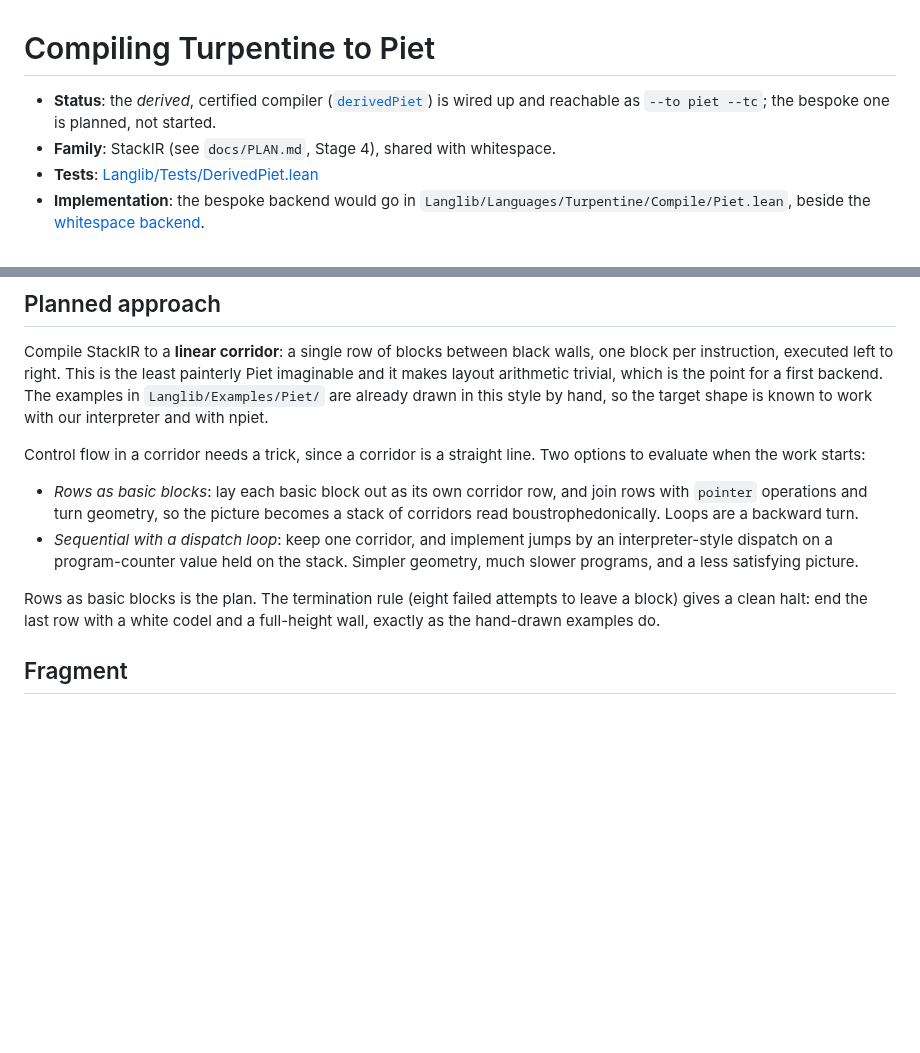
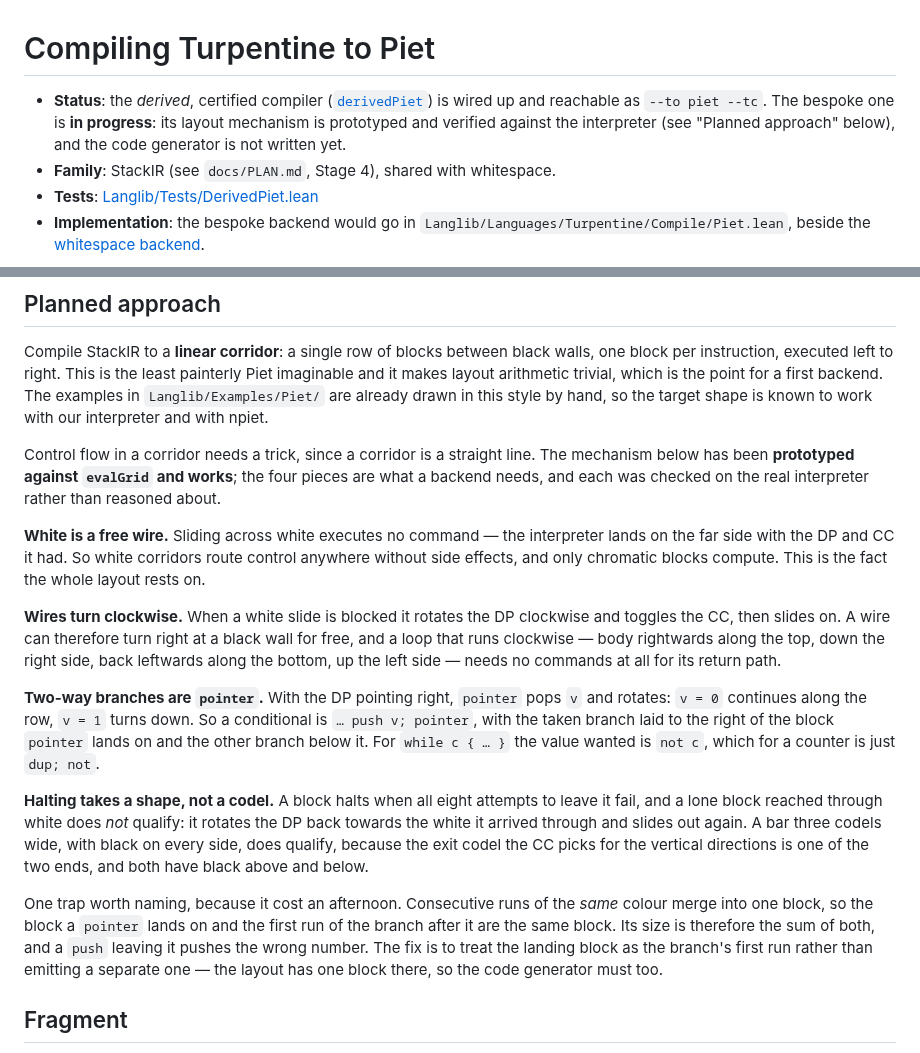
Before and after one commit to ilyasergey/langlib, a Markdown page: docs/piet/compiler.md, 2 parts joined by grey strips. Drawn GitHub-style; blank space fills up the shorter version.

Commit message:
Piet: the layout mechanism, prototyped and verified
Replaces two sketched options with the one that was built and run. Four
facts, each checked against evalGrid rather than reasoned about, and
together they are everything a code generator needs:

White is a free wire — a slide across white executes no command, so
control routes anywhere without side effects. Wires turn clockwise, since
a blocked slide rotates the DP and toggles the CC, which makes a
clockwise loop's return path cost nothing. Two-way branches are
`pointer`, with the taken branch laid right of the landing block and the
other below it. And halting takes a shape: a lone block reached through
white rotates back into that white and escapes, while a three-wide bar
walled on every side genuinely halts, because the CC picks one of its
ends for the vertical directions and both are enclosed.

The working prototype is a while loop as a clockwise ring: counter on the
stack, `dup; not; pointer` for the test, the body along the top, and a
white rail down, back and up into the head. It prints three asterisks and
halts.

Also recorded: the trap that cost the most time. Consecutive runs of the
same colour merge into one block, so the block `pointer` lands on and the
first run after it are one block whose size is the sum. A `push` leaving
it then pushes the wrong number — 7 instead of 6, which multiplied out to
49 and printed '1' instead of '*'.

Co-Authored-By: Claude Opus 5 (1M context) <noreply@anthropic.com>

```diff
--- a/docs/piet/compiler.md
+++ b/docs/piet/compiler.md
@@ -2,8 +2,10 @@
 
 * **Status**: the *derived*, certified compiler
   ([`derivedPiet`](../../Langlib/Languages/Turpentine/Compile/Derived.lean#L139))
-  is wired up and reachable as `--to piet --tc`; the bespoke one is
-  planned, not started.
+  is wired up and reachable as `--to piet --tc`. The bespoke one is
+  **in progress**: its layout mechanism is prototyped and verified against
+  the interpreter (see "Planned approach" below), and the code generator is
+  not written yet.
 * **Family**: StackIR (see `docs/PLAN.md`, Stage 4), shared with
   whitespace.
 * **Tests**: [Langlib/Tests/DerivedPiet.lean](../../Langlib/Tests/DerivedPiet.lean)
@@ -137,20 +139,42 @@ trivial, which is the point for a first backend. The examples in
 target shape is known to work with our interpreter and with npiet.
 
 Control flow in a corridor needs a trick, since a corridor is a straight
-line. Two options to evaluate when the work starts:
+line. The mechanism below has been **prototyped against `evalGrid` and
+works**; the four pieces are what a backend needs, and each was checked on
+the real interpreter rather than reasoned about.
 
-* *Rows as basic blocks*: lay each basic block out as its own corridor
-  row, and join rows with `pointer` operations and turn geometry, so the
-  picture becomes a stack of corridors read boustrophedonically. Loops are
-  a backward turn.
-* *Sequential with a dispatch loop*: keep one corridor, and implement
-  jumps by an interpreter-style dispatch on a program-counter value held
-  on the stack. Simpler geometry, much slower programs, and a less
-  satisfying picture.
+**White is a free wire.** Sliding across white executes no command — the
+interpreter lands on the far side with the DP and CC it had. So white
+corridors route control anywhere without side effects, and only chromatic
+blocks compute. This is the fact the whole layout rests on.
 
-Rows as basic blocks is the plan. The termination rule (eight failed
-attempts to leave a block) gives a clean halt: end the last row with a
-white codel and a full-height wall, exactly as the hand-drawn examples do.
+**Wires turn clockwise.** When a white slide is blocked it rotates the DP
+clockwise and toggles the CC, then slides on. A wire can therefore turn
+right at a black wall for free, and a loop that runs clockwise — body
+rightwards along the top, down the right side, back leftwards along the
+bottom, up the left side — needs no commands at all for its return path.
+
+**Two-way branches are `pointer`.** With the DP pointing right, `pointer`
+pops `v` and rotates: `v = 0` continues along the row, `v = 1` turns down.
+So a conditional is `… push v; pointer`, with the taken branch laid to the
+right of the block `pointer` lands on and the other branch below it. For
+`while c { … }` the value wanted is `not c`, which for a counter is just
+`dup; not`.
+
+**Halting takes a shape, not a codel.** A block halts when all eight
+attempts to leave it fail, and a lone block reached through white does
+*not* qualify: it rotates the DP back towards the white it arrived
+through and slides out again. A bar three codels wide, with black on every
+side, does qualify, because the exit codel the CC picks for the vertical
+directions is one of the two ends, and both have black above and below.
+
+One trap worth naming, because it cost an afternoon. Consecutive runs of
+the *same* colour merge into one block, so the block a `pointer` lands on
+and the first run of the branch after it are the same block. Its size is
+therefore the sum of both, and a `push` leaving it pushes the wrong number.
+The fix is to treat the landing block as the branch's first run rather than
+emitting a separate one — the layout has one block there, so the code
+generator must too.
 
 ## Fragment
 
```
